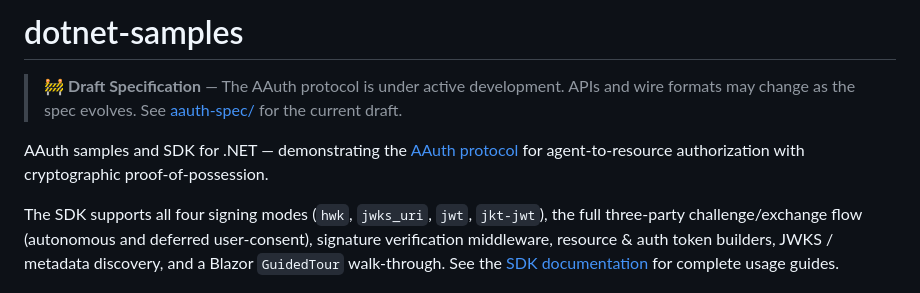
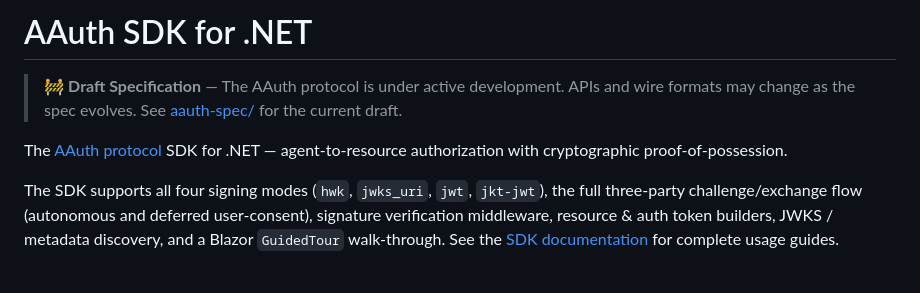
Before and after one commit to aauth-dev/dotnet-samples, a Markdown page: README.md, the part around the change. Drawn GitHub-style.

Commit message:
docs: rename project to 'AAuth SDK for .NET'

```diff
--- a/README.md
+++ b/README.md
@@ -1,8 +1,8 @@
-# dotnet-samples
+# AAuth SDK for .NET
 
 > 🚧 **Draft Specification** — The AAuth protocol is under active development. APIs and wire formats may change as the spec evolves. See [aauth-spec/](aauth-spec/) for the current draft.
 
-AAuth samples and SDK for .NET — demonstrating the [AAuth protocol](https://github.com/dickhardt/AAuth) for agent-to-resource authorization with cryptographic proof-of-possession.
+The [AAuth protocol](https://github.com/dickhardt/AAuth) SDK for .NET — agent-to-resource authorization with cryptographic proof-of-possession.
 
 The SDK supports all four signing modes (`hwk`, `jwks_uri`, `jwt`, `jkt-jwt`), the full three-party challenge/exchange flow (autonomous and deferred user-consent), signature verification middleware, resource & auth token builders, JWKS / metadata discovery, and a Blazor `GuidedTour` walk-through. See the [SDK documentation](docs/) for complete usage guides.
 
```
